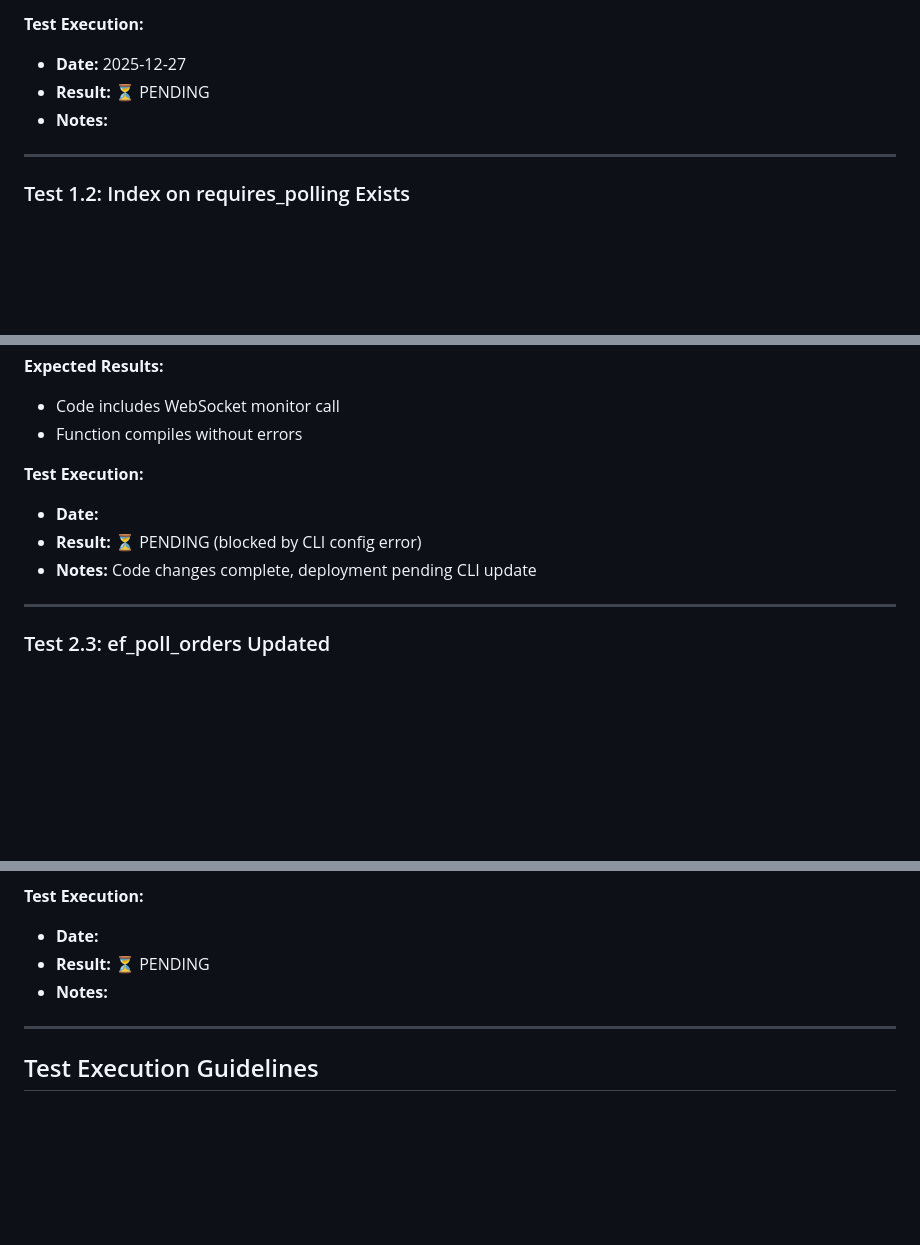
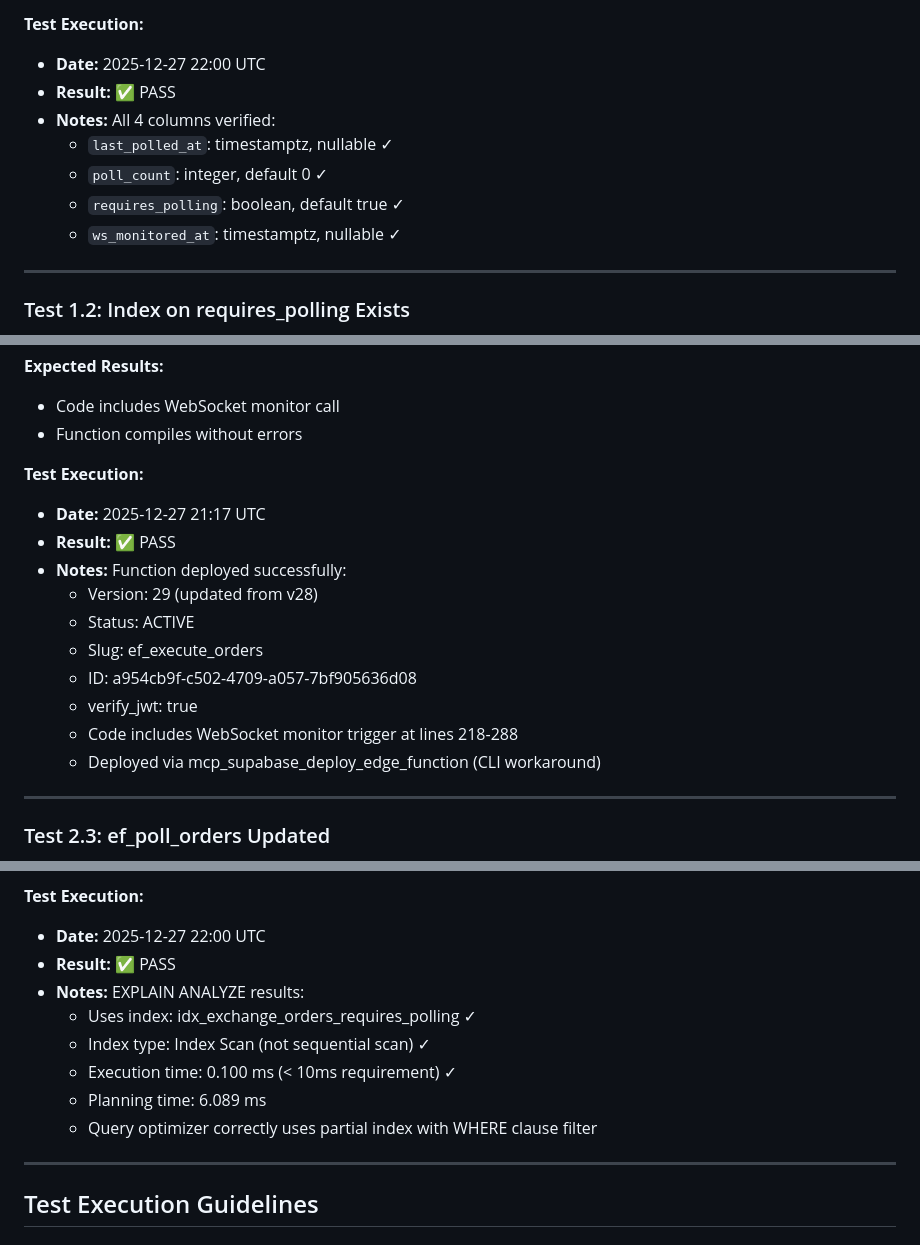
Before and after one commit to davingaier/bitwealth-lth-pvr, a Markdown page: docs/WebSocket_Order_Monitoring_Test_Cases.md, 3 parts joined by grey strips. Rendered like a GitHub page; blank space fills up the shorter version.

```diff
--- a/docs/WebSocket_Order_Monitoring_Test_Cases.md
+++ b/docs/WebSocket_Order_Monitoring_Test_Cases.md
@@ -44,9 +46,13 @@ ORDER BY column_name;
 - `requires_polling`: boolean, default true
 
 **Test Execution:**
-- **Date:** 2025-12-27
-- **Result:** ⏳ PENDING
-- **Notes:**
+- **Date:** 2025-12-27 22:00 UTC
+- **Result:** ✅ PASS
+- **Notes:** All 4 columns verified:
+  - `last_polled_at`: timestamptz, nullable ✓
+  - `poll_count`: integer, default 0 ✓
+  - `requires_polling`: boolean, default true ✓
+  - `ws_monitored_at`: timestamptz, nullable ✓
 
 ---
 
@@ -162,9 +179,16 @@ SELECT * FROM net.http_get(
 - Function compiles without errors
 
 **Test Execution:**
-- **Date:**
-- **Result:** ⏳ PENDING (blocked by CLI config error)
-- **Notes:** Code changes complete, deployment pending CLI update
+- **Date:** 2025-12-27 21:17 UTC
+- **Result:** ✅ PASS
+- **Notes:** Function deployed successfully:
+  - Version: 29 (updated from v28)
+  - Status: ACTIVE
+  - Slug: ef_execute_orders
+  - ID: a954cb9f-c502-4709-a057-7bf905636d08
+  - verify_jwt: true
+  - Code includes WebSocket monitor trigger at lines 218-288
+  - Deployed via mcp_supabase_deploy_edge_function (CLI workaround)
 
 ---
 
@@ -815,9 +848,14 @@ WHERE status = 'submitted'
 - No sequential scan
 
 **Test Execution:**
-- **Date:**
-- **Result:** ⏳ PENDING
-- **Notes:**
+- **Date:** 2025-12-27 22:00 UTC
+- **Result:** ✅ PASS
+- **Notes:** EXPLAIN ANALYZE results:
+  - Uses index: idx_exchange_orders_requires_polling ✓
+  - Index type: Index Scan (not sequential scan) ✓
+  - Execution time: 0.100 ms (< 10ms requirement) ✓
+  - Planning time: 6.089 ms
+  - Query optimizer correctly uses partial index with WHERE clause filter
 
 ---
 
```
Also changed, not shown: other parts of docs/WebSocket_Order_Monitoring_Test_Cases.md (+56 -23 lines).
